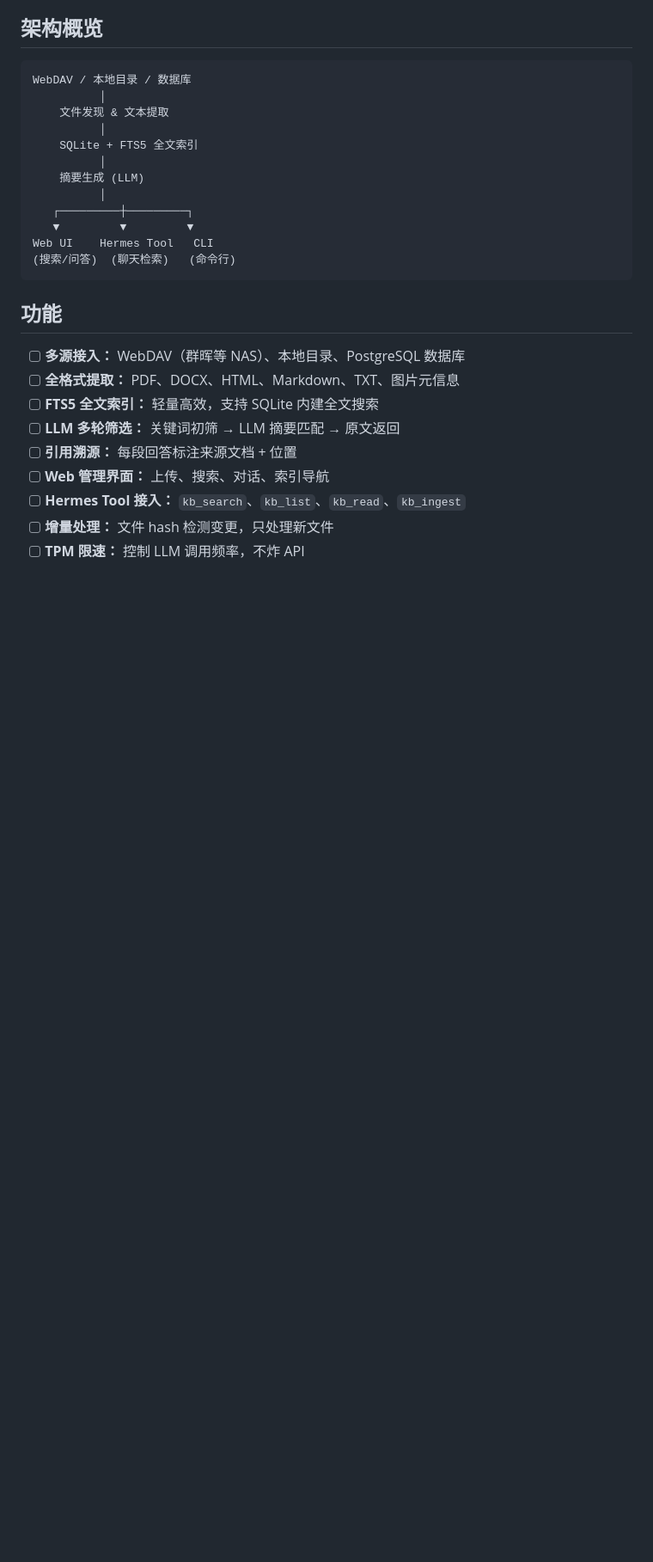
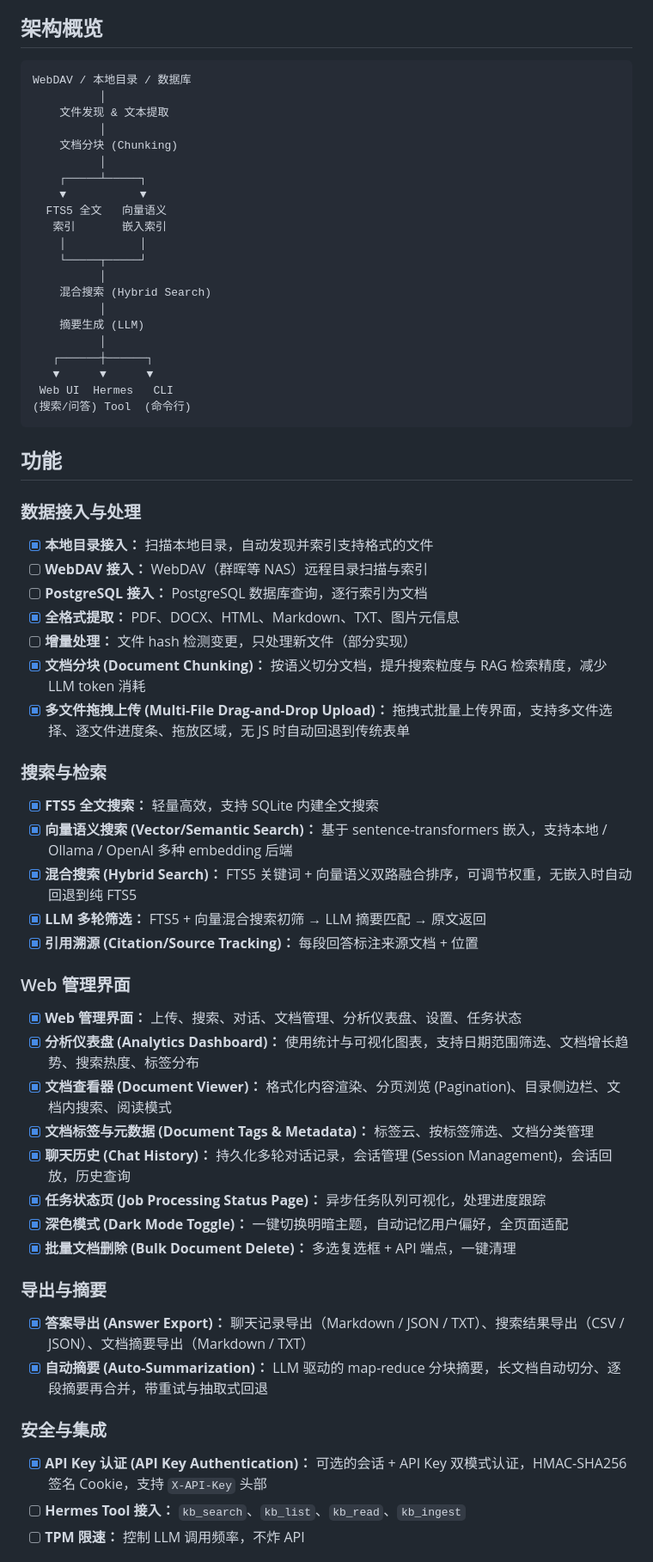
Before and after one commit to yzy806806/docmind, a Markdown page: README.md, the part around one of its changes. Shown at 86% size. Rendered like a GitHub page; blank space fills up the shorter version.

````diff
--- a/README.md
+++ b/README.md
@@ -15,24 +21,63 @@ WebDAV / 本地目录 / 数据库
           │
     文件发现 & 文本提取
           │
-    SQLite + FTS5 全文索引
+    文档分块 (Chunking)
+          │
+    ┌─────┴─────┐
+    ▼           ▼
+  FTS5 全文   向量语义
+   索引       嵌入索引
+    │           │
+    └─────┬─────┘
+          │
+    混合搜索 (Hybrid Search)
           │
     摘要生成 (LLM)
           │
-   ┌─────────┼─────────┐
-   ▼         ▼         ▼
-Web UI    Hermes Tool   CLI
-(搜索/问答)  (聊天检索)   (命令行)
+   ┌──────┼──────┐
+   ▼      ▼      ▼
+ Web UI  Hermes   CLI
+(搜索/问答) Tool  (命令行)
 ```
 
 ## 功能
 
-- [ ] **多源接入：** WebDAV（群晖等 NAS）、本地目录、PostgreSQL 数据库
-- [ ] **全格式提取：** PDF、DOCX、HTML、Markdown、TXT、图片元信息
-- [ ] **FTS5 全文索引：** 轻量高效，支持 SQLite 内建全文搜索
-- [ ] **LLM 多轮筛选：** 关键词初筛 → LLM 摘要匹配 → 原文返回
-- [ ] **引用溯源：** 每段回答标注来源文档 + 位置
-- [ ] **Web 管理界面：** 上传、搜索、对话、索引导航
+### 数据接入与处理
+
+- [x] **本地目录接入：** 扫描本地目录，自动发现并索引支持格式的文件
+- [ ] **WebDAV 接入：** WebDAV（群晖等 NAS）远程目录扫描与索引
+- [ ] **PostgreSQL 接入：** PostgreSQL 数据库查询，逐行索引为文档
+- [x] **全格式提取：** PDF、DOCX、HTML、Markdown、TXT、图片元信息
+- [ ] **增量处理：** 文件 hash 检测变更，只处理新文件（部分实现）
+- [x] **文档分块 (Document Chunking)：** 按语义切分文档，提升搜索粒度与 RAG 检索精度，减少 LLM token 消耗
+- [x] **多文件拖拽上传 (Multi-File Drag-and-Drop Upload)：** 拖拽式批量上传界面，支持多文件选择、逐文件进度条、拖放区域，无 JS 时自动回退到传统表单
+
+### 搜索与检索
+
+- [x] **FTS5 全文搜索：** 轻量高效，支持 SQLite 内建全文搜索
+- [x] **向量语义搜索 (Vector/Semantic Search)：** 基于 sentence-transformers 嵌入，支持本地 / Ollama / OpenAI 多种 embedding 后端
+- [x] **混合搜索 (Hybrid Search)：** FTS5 关键词 + 向量语义双路融合排序，可调节权重，无嵌入时自动回退到纯 FTS5
+- [x] **LLM 多轮筛选：** FTS5 + 向量混合搜索初筛 → LLM 摘要匹配 → 原文返回
+- [x] **引用溯源 (Citation/Source Tracking)：** 每段回答标注来源文档 + 位置
+
+### Web 管理界面
+
+- [x] **Web 管理界面：** 上传、搜索、对话、文档管理、分析仪表盘、设置、任务状态
+- [x] **分析仪表盘 (Analytics Dashboard)：** 使用统计与可视化图表，支持日期范围筛选、文档增长趋势、搜索热度、标签分布
+- [x] **文档查看器 (Document Viewer)：** 格式化内容渲染、分页浏览 (Pagination)、目录侧边栏、文档内搜索、阅读模式
+- [x] **文档标签与元数据 (Document Tags & Metadata)：** 标签云、按标签筛选、文档分类管理
+- [x] **聊天历史 (Chat History)：** 持久化多轮对话记录，会话管理 (Session Management)，会话回放，历史查询
+- [x] **任务状态页 (Job Processing Status Page)：** 异步任务队列可视化，处理进度跟踪
+- [x] **深色模式 (Dark Mode Toggle)：** 一键切换明暗主题，自动记忆用户偏好，全页面适配
+- [x] **批量文档删除 (Bulk Document Delete)：** 多选复选框 + API 端点，一键清理
+
+### 导出与摘要
+
+- [x] **答案导出 (Answer Export)：** 聊天记录导出（Markdown / JSON / TXT）、搜索结果导出（CSV / JSON）、文档摘要导出（Markdown / TXT）
+- [x] **自动摘要 (Auto-Summarization)：** LLM 驱动的 map-reduce 分块摘要，长文档自动切分、逐段摘要再合并，带重试与抽取式回退
+
+### 安全与集成
+
+- [x] **API Key 认证 (API Key Authentication)：** 可选的会话 + API Key 双模式认证，HMAC-SHA256 签名 Cookie，支持 `X-API-Key` 头部
 - [ ] **Hermes Tool 接入：** `kb_search`、`kb_list`、`kb_read`、`kb_ingest`
-- [ ] **增量处理：** 文件 hash 检测变更，只处理新文件
 - [ ] **TPM 限速：** 控制 LLM 调用频率，不炸 API
````
Also changed, not shown: other parts of README.md (+77 -22 lines).
